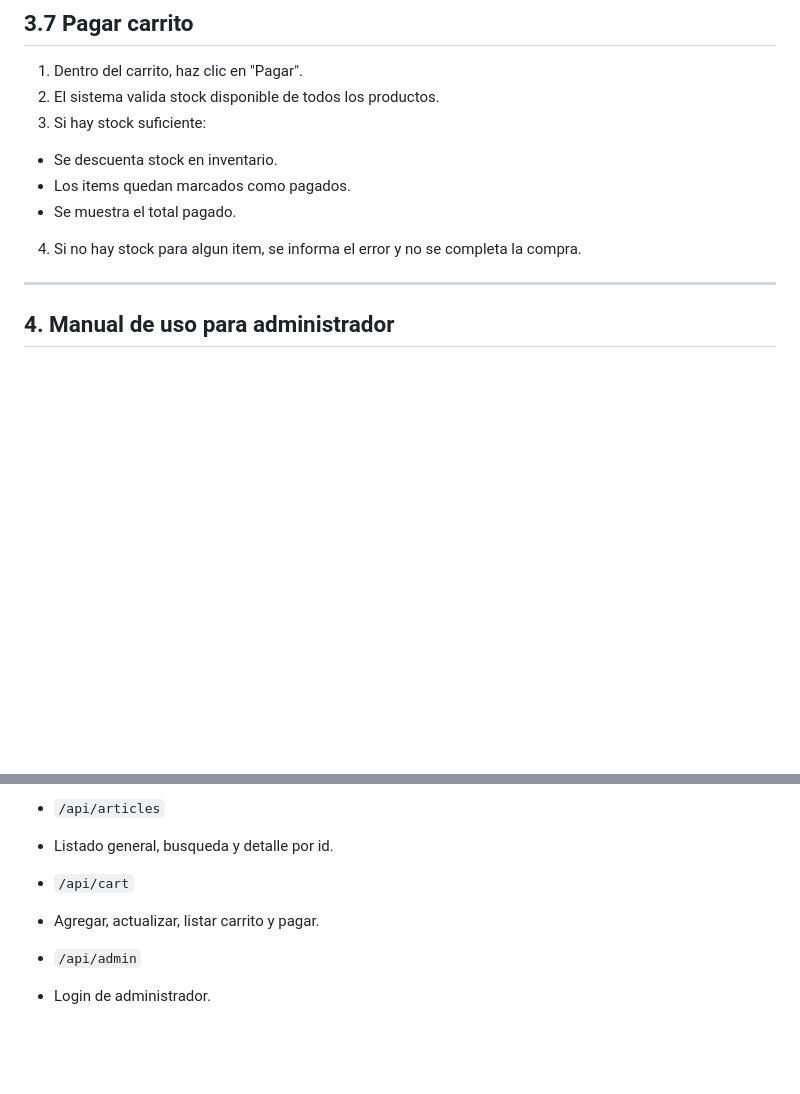
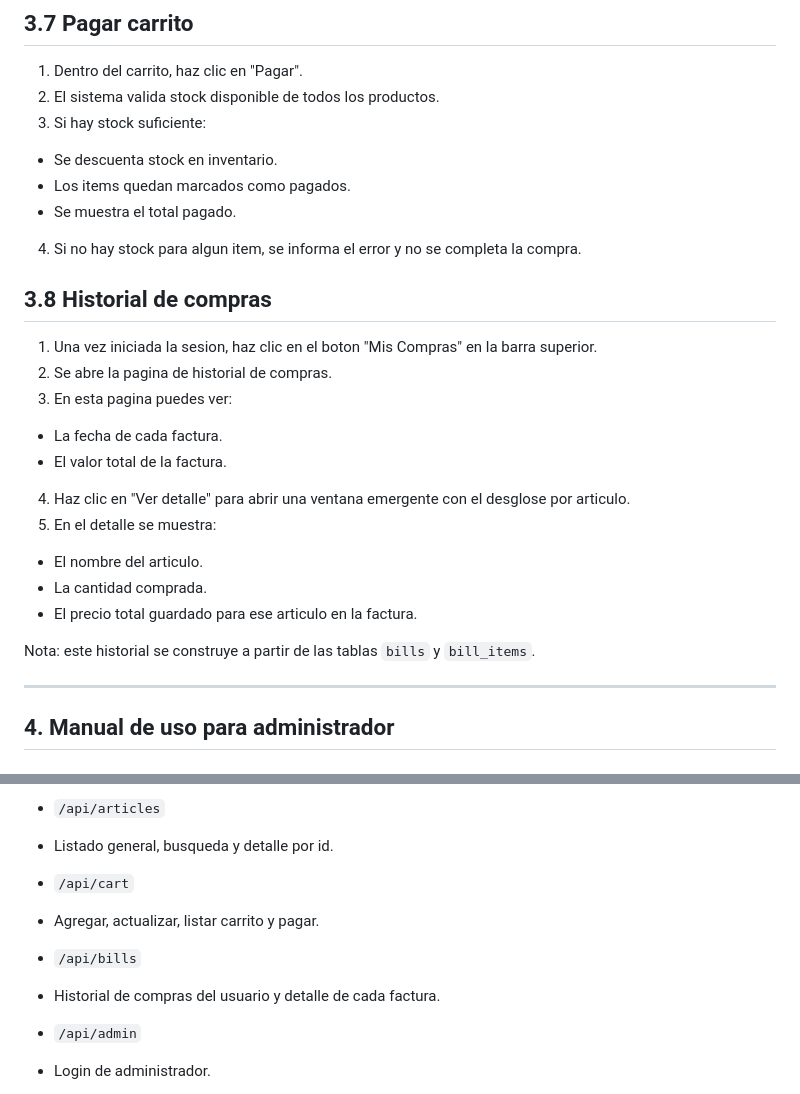
Before and after one commit to jhonny0916/electrozone, a Markdown page: MANUAL_USUARIO_ES.md, 2 parts joined by grey strips. Drawn GitHub-style; blank space fills up the shorter version.

Commit message:
Add purchase history section to user manual with detailed invoice breakdown.

```diff
--- a/MANUAL_USUARIO_ES.md
+++ b/MANUAL_USUARIO_ES.md
@@ -161,6 +161,21 @@ Nota: en la version actual, el proceso real de autenticacion usa el correo/usern
 - Se muestra el total pagado.
 4. Si no hay stock para algun item, se informa el error y no se completa la compra.
 
+## 3.8 Historial de compras
+
+1. Una vez iniciada la sesion, haz clic en el boton "Mis Compras" en la barra superior.
+2. Se abre la pagina de historial de compras.
+3. En esta pagina puedes ver:
+- La fecha de cada factura.
+- El valor total de la factura.
+4. Haz clic en "Ver detalle" para abrir una ventana emergente con el desglose por articulo.
+5. En el detalle se muestra:
+- El nombre del articulo.
+- La cantidad comprada.
+- El precio total guardado para ese articulo en la factura.
+
+Nota: este historial se construye a partir de las tablas `bills` y `bill_items`.
+
 ---
 
 ## 4. Manual de uso para administrador
@@ -223,6 +238,9 @@ Principales rutas:
 - `/api/cart`
 - Agregar, actualizar, listar carrito y pagar.
 
+- `/api/bills`
+- Historial de compras del usuario y detalle de cada factura.
+
 - `/api/admin`
 - Login de administrador.
 - Productos para administracion.
```
